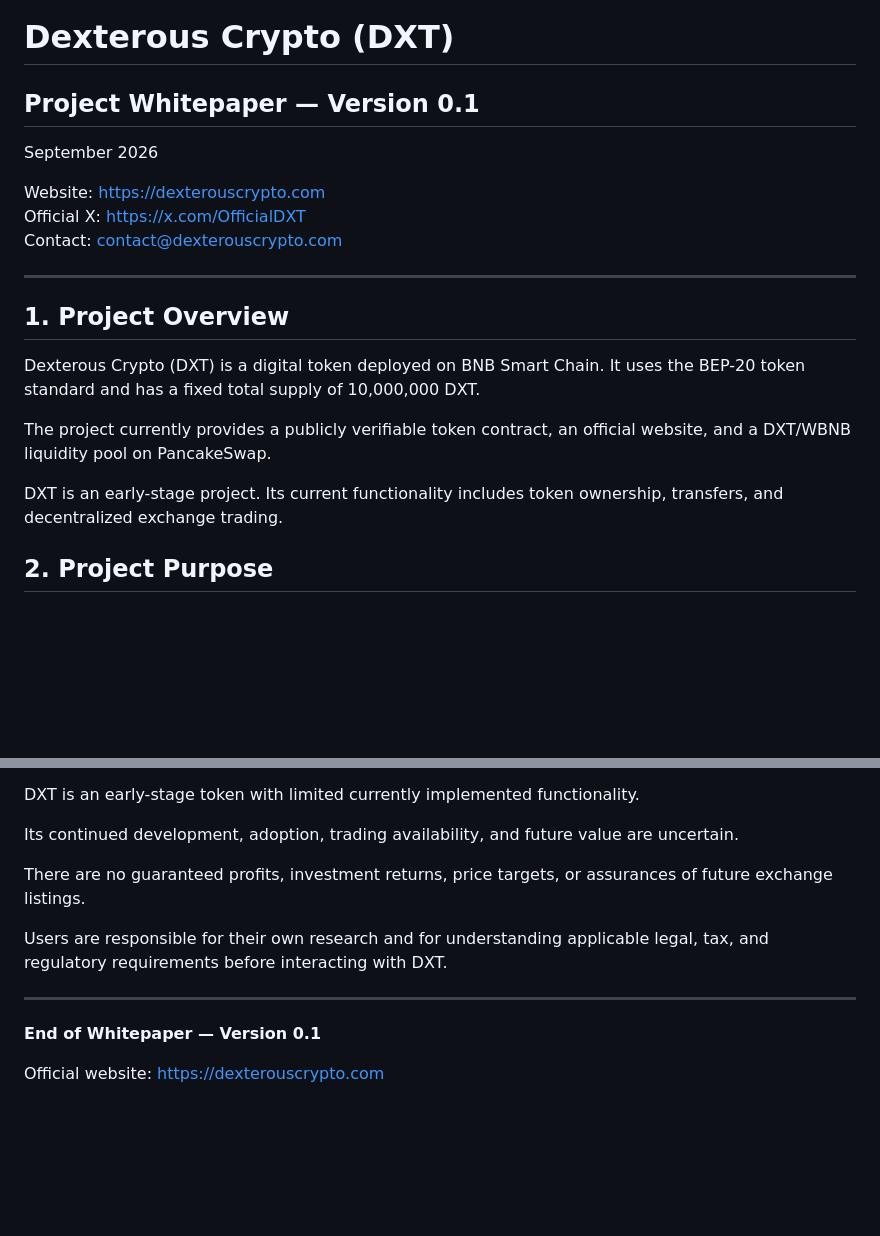
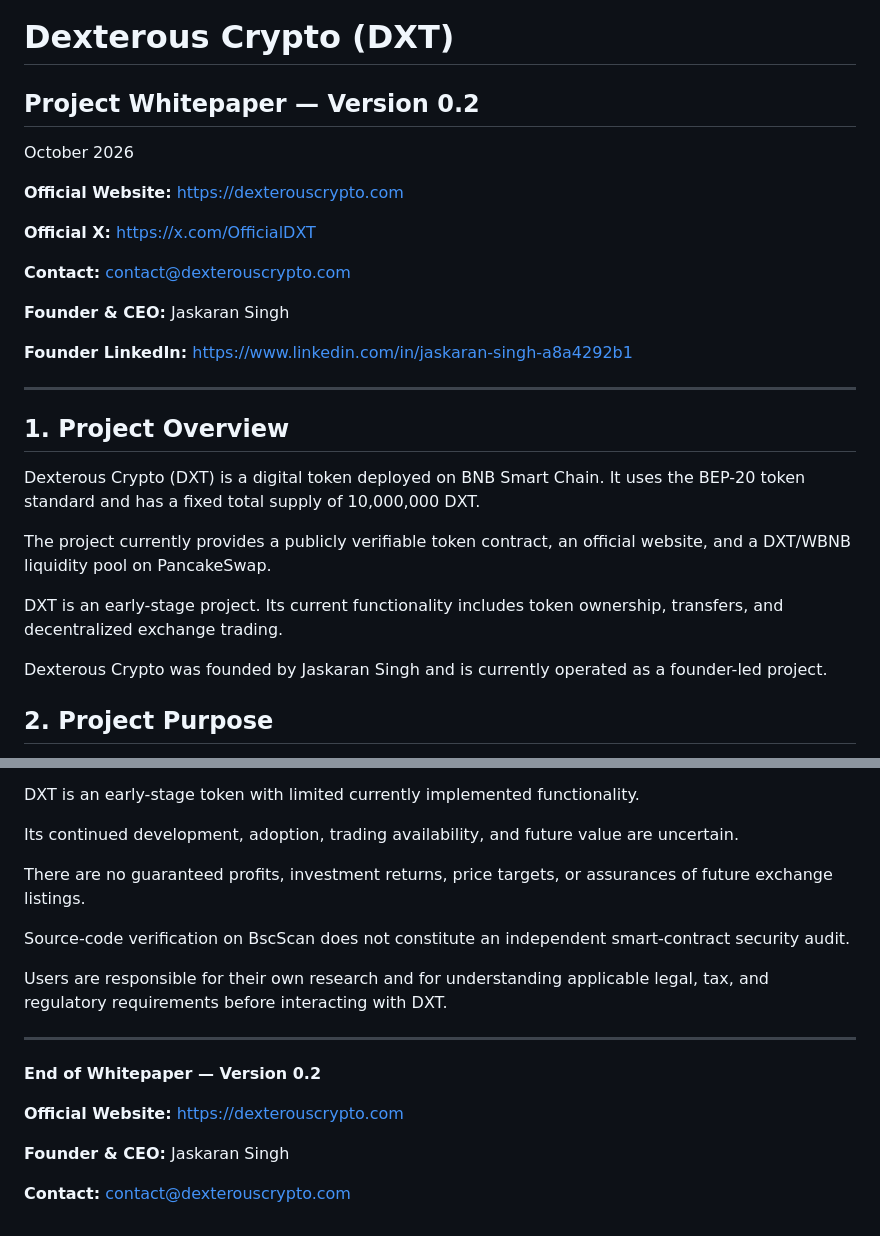
Before and after one commit to jaskaransidhu972-code/dexterouscrypto, a Markdown page: whitepaper.md, 2 parts joined by grey strips. Rendered like a GitHub page; blank space fills up the shorter version.

```diff
--- a/whitepaper.md
+++ b/whitepaper.md
@@ -1,12 +1,18 @@
 
 # Dexterous Crypto (DXT)
-## Project Whitepaper — Version 0.1
+## Project Whitepaper — Version 0.2
 
-September 2026
+October 2026
 
-Website: https://dexterouscrypto.com
-Official X: https://x.com/OfficialDXT
-Contact: contact@dexterouscrypto.com
+**Official Website:** https://dexterouscrypto.com
+
+**Official X:** https://x.com/OfficialDXT
+
+**Contact:** contact@dexterouscrypto.com
+
+**Founder & CEO:** Jaskaran Singh
+
+**Founder LinkedIn:** https://www.linkedin.com/in/jaskaran-singh-a8a4292b1
 
 ---
 
@@ -17,6 +23,8 @@ Dexterous Crypto (DXT) is a digital token deployed on BNB Smart Chain. It uses t
 The project currently provides a publicly verifiable token contract, an official website, and a DXT/WBNB liquidity pool on PancakeSwap.
 
 DXT is an early-stage project. Its current functionality includes token ownership, transfers, and decentralized exchange trading.
+
+Dexterous Crypto was founded by Jaskaran Singh and is currently operated as a founder-led project.
 
 ## 2. Project Purpose
 
@@ -144,10 +191,16 @@ Its continued development, adoption, trading availability, and future value are
 
 There are no guaranteed profits, investment returns, price targets, or assurances of future exchange listings.
 
+Source-code verification on BscScan does not constitute an independent smart-contract security audit.
+
 Users are responsible for their own research and for understanding applicable legal, tax, and regulatory requirements before interacting with DXT.
 
 ---
 
-**End of Whitepaper — Version 0.1**
+**End of Whitepaper — Version 0.2**
 
-Official website: https://dexterouscrypto.com
+**Official Website:** https://dexterouscrypto.com
+
+**Founder & CEO:** Jaskaran Singh
+
+**Contact:** contact@dexterouscrypto.com
```
Also changed, not shown: other parts of whitepaper.md (+46 -7 lines).
